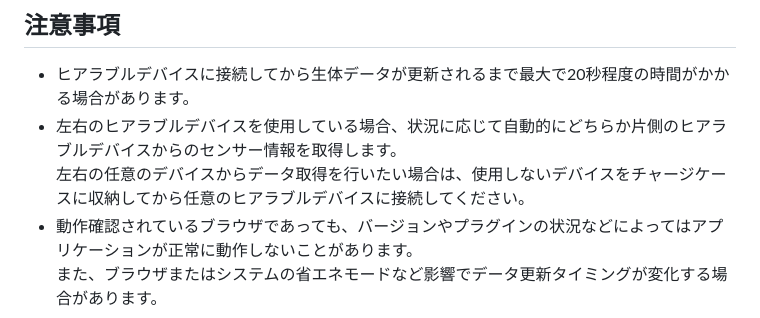
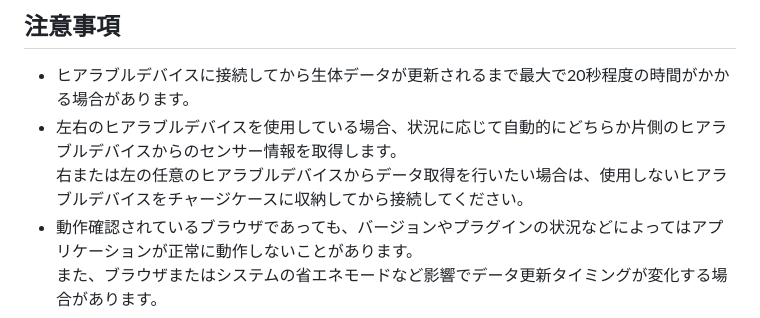
Before and after one commit to foster-hearable/PPGFrontend, a Markdown page: .github/README.md, the part around the change. Rendered like a GitHub page.

```diff
--- a/.github/README.md
+++ b/.github/README.md
@@ -51,7 +51,7 @@ WebSocketで送られてきたヒアラブルデバイスの脈波データを
 ## 注意事項
 - ヒアラブルデバイスに接続してから生体データが更新されるまで最大で20秒程度の時間がかかる場合があります。
 - 左右のヒアラブルデバイスを使用している場合、状況に応じて自動的にどちらか片側のヒアラブルデバイスからのセンサー情報を取得します。\
-  左右の任意のデバイスからデータ取得を行いたい場合は、使用しないデバイスをチャージケースに収納してから任意のヒアラブルデバイスに接続してください。
+  右または左の任意のヒアラブルデバイスからデータ取得を行いたい場合は、使用しないヒアラブルデバイスをチャージケースに収納してから接続してください。
 - 動作確認されているブラウザであっても、バージョンやプラグインの状況などによってはアプリケーションが正常に動作しないことがあります。\
   また、ブラウザまたはシステムの省エネモードなど影響でデータ更新タイミングが変化する場合があります。
 
```
